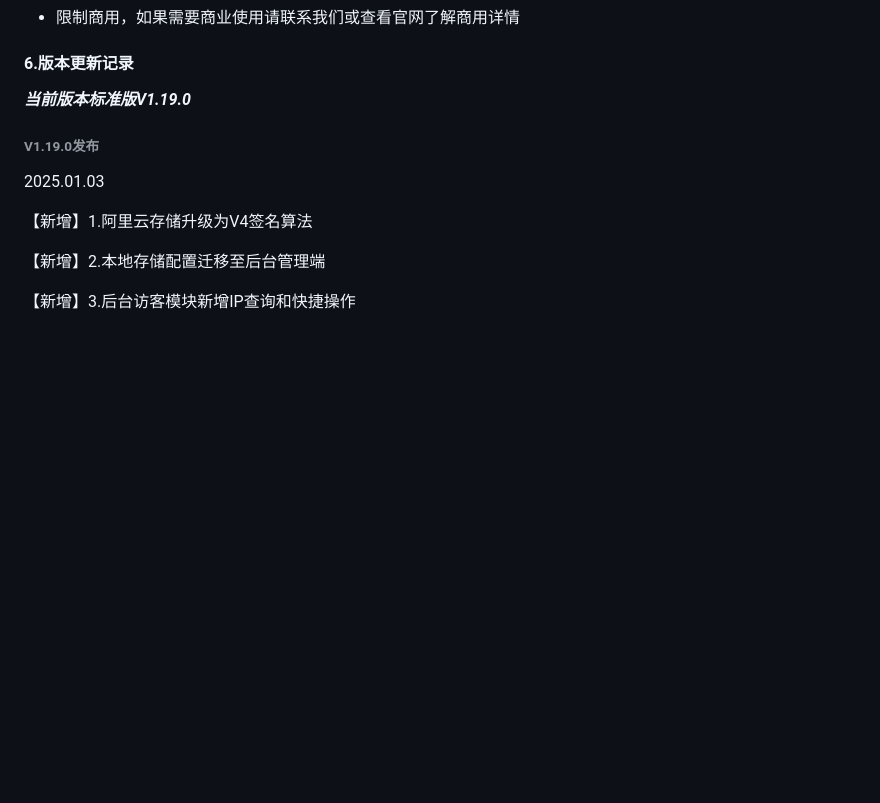
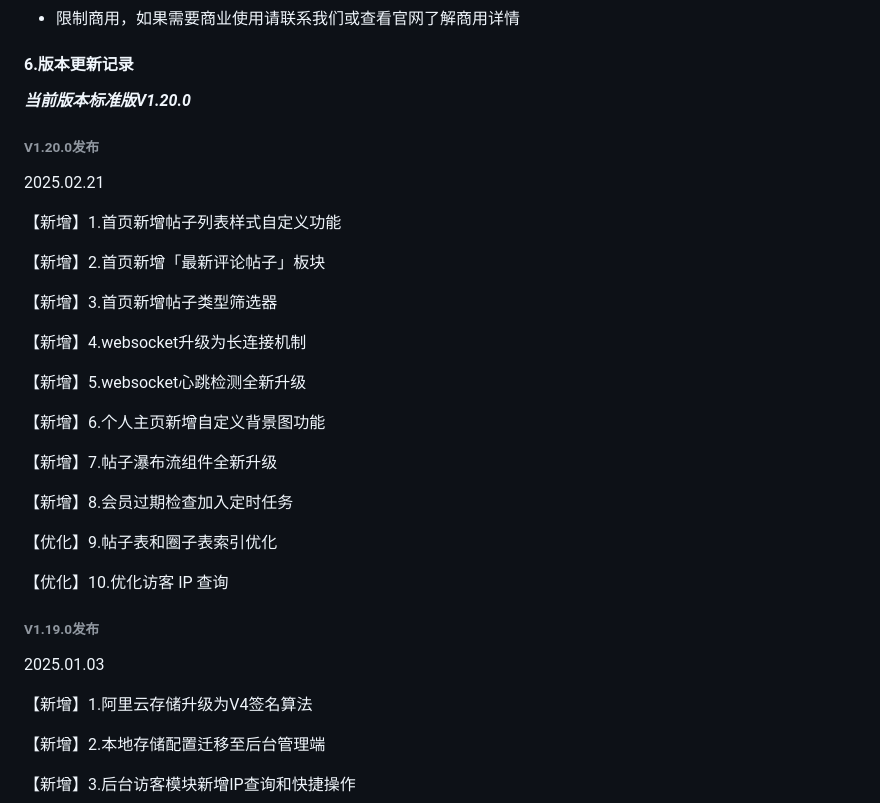
Before and after one commit to virus010101/linfeng-community, a Markdown page: README.md, the part around the change. Rendered like a GitHub page; blank space fills up the shorter version.

```diff
--- a/README.md
+++ b/README.md
@@ -116,7 +116,31 @@ https://net.linfeng.tech/version/version.html
 
 #### 6.版本更新记录
 
-***当前版本标准版V1.19.0***
+***当前版本标准版V1.20.0***
+
+###### **V1.20.0发布**
+
+2025.02.21
+
+【新增】1.首页新增帖子列表样式自定义功能
+
+【新增】2.首页新增「最新评论帖子」板块
+
+【新增】3.首页新增帖子类型筛选器
+
+【新增】4.websocket升级为长连接机制
+
+【新增】5.websocket心跳检测全新升级
+
+【新增】6.个人主页新增自定义背景图功能
+
+【新增】7.帖子瀑布流组件全新升级
+
+【新增】8.会员过期检查加入定时任务
+
+【优化】9.帖子表和圈子表索引优化
+
+【优化】10.优化访客 IP 查询
 
 ###### **V1.19.0发布**
 
```
